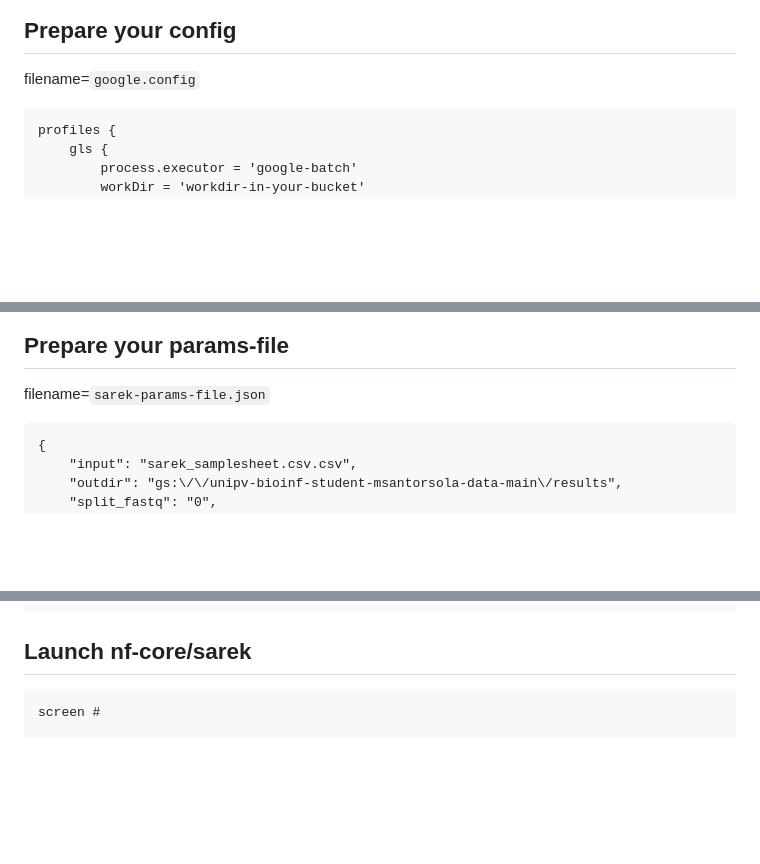
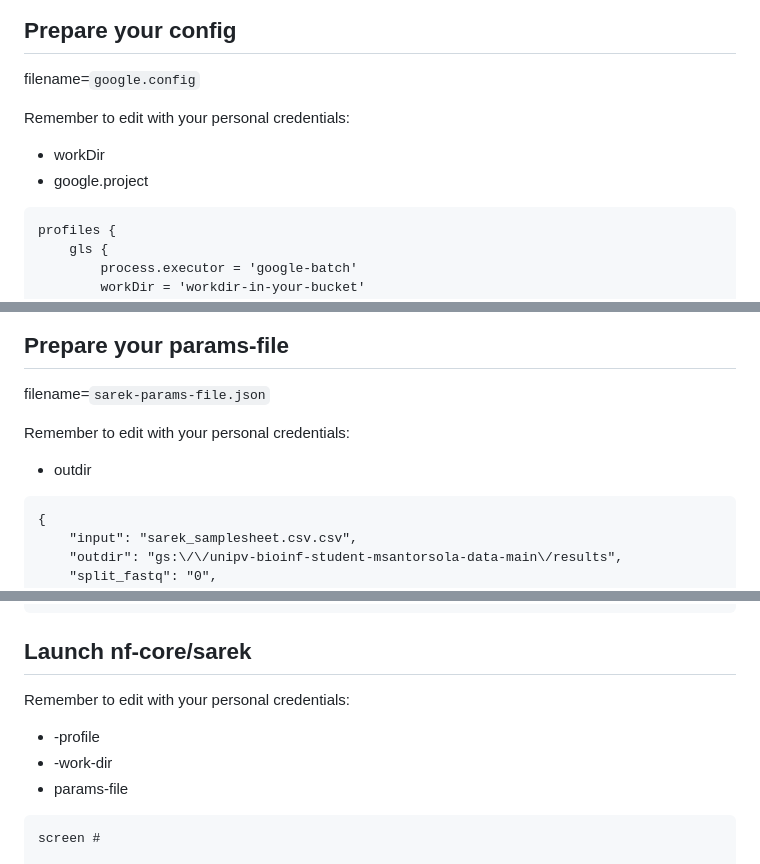
Before and after one commit to santorsola-teaching/class-lab-adv-omics, a Markdown page: L12_resequencing_sarek_mapping/sarek_exercise.md, 3 parts joined by grey strips. Rendered like a GitHub page; blank space fills up the shorter version.

Commit message:
added params specs to edit

````diff
--- a/L12_resequencing_sarek_mapping/sarek_exercise.md
+++ b/L12_resequencing_sarek_mapping/sarek_exercise.md
@@ -61,6 +62,12 @@ patient_02,sample_02,datasets_bsa-2022/rna_sequencing/raw_data/sample_02_1.fastq
 ## Prepare your config
 
 filename=```google.config```
+
+Remember to edit with your personal credentials:
+- workDir
+- google.project
+
+
 ```
 profiles {
     gls {
@@ -86,6 +93,10 @@ process {
 ## Prepare your params-file
 
 filename=```sarek-params-file.json```
+
+Remember to edit with your personal credentials:
+- outdir
+
 ```
 {
     "input": "sarek_samplesheet.csv.csv",
@@ -109,6 +120,12 @@
 ```
 
 ## Launch nf-core/sarek
+
+Remember to edit with your personal credentials:
+- -profile
+- -work-dir
+- params-file
+
 
 ```{bash}
 screen #
````
Also changed, not shown: other parts of L12_resequencing_sarek_mapping/sarek_exercise.md (+1 -0 lines).
